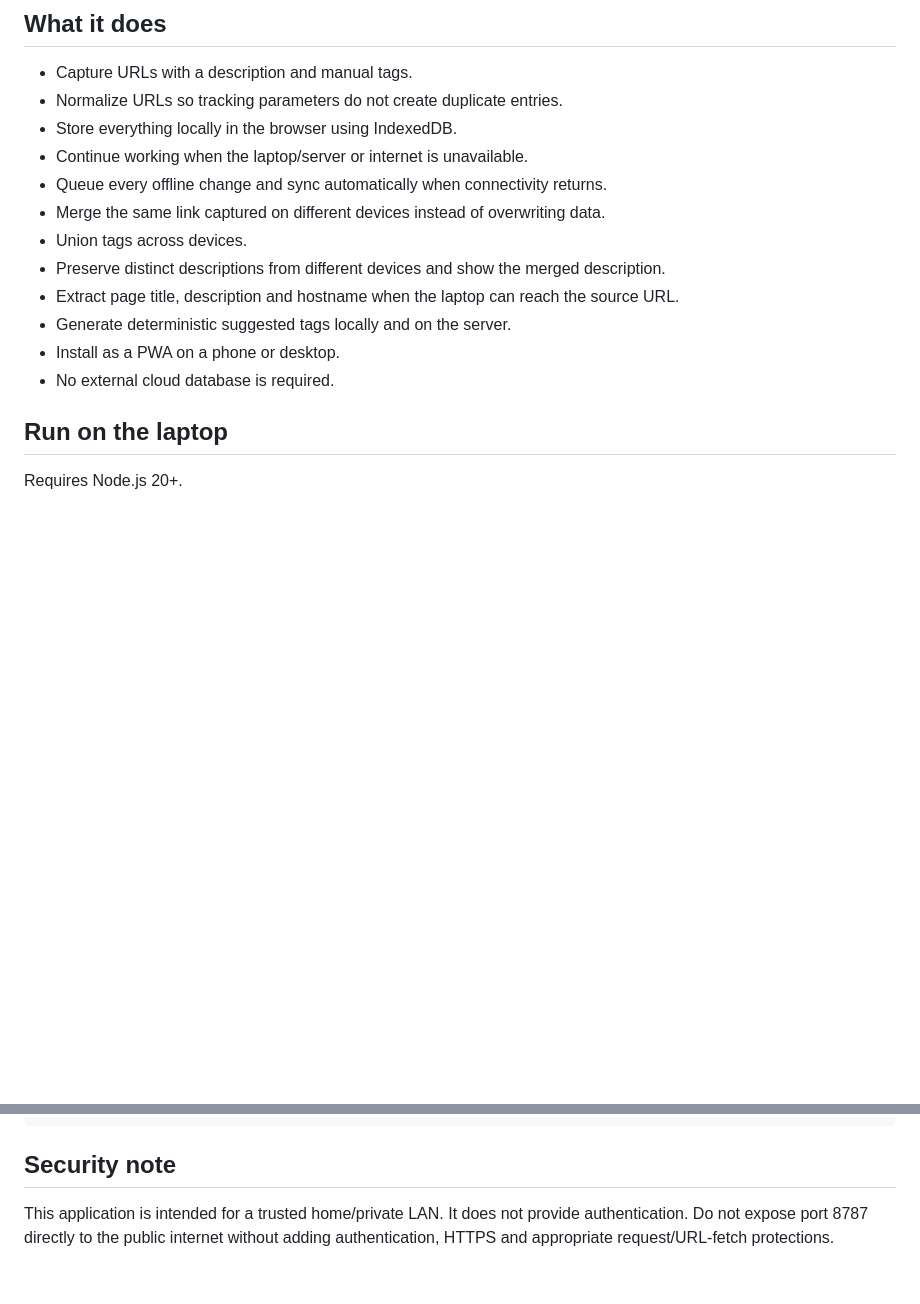
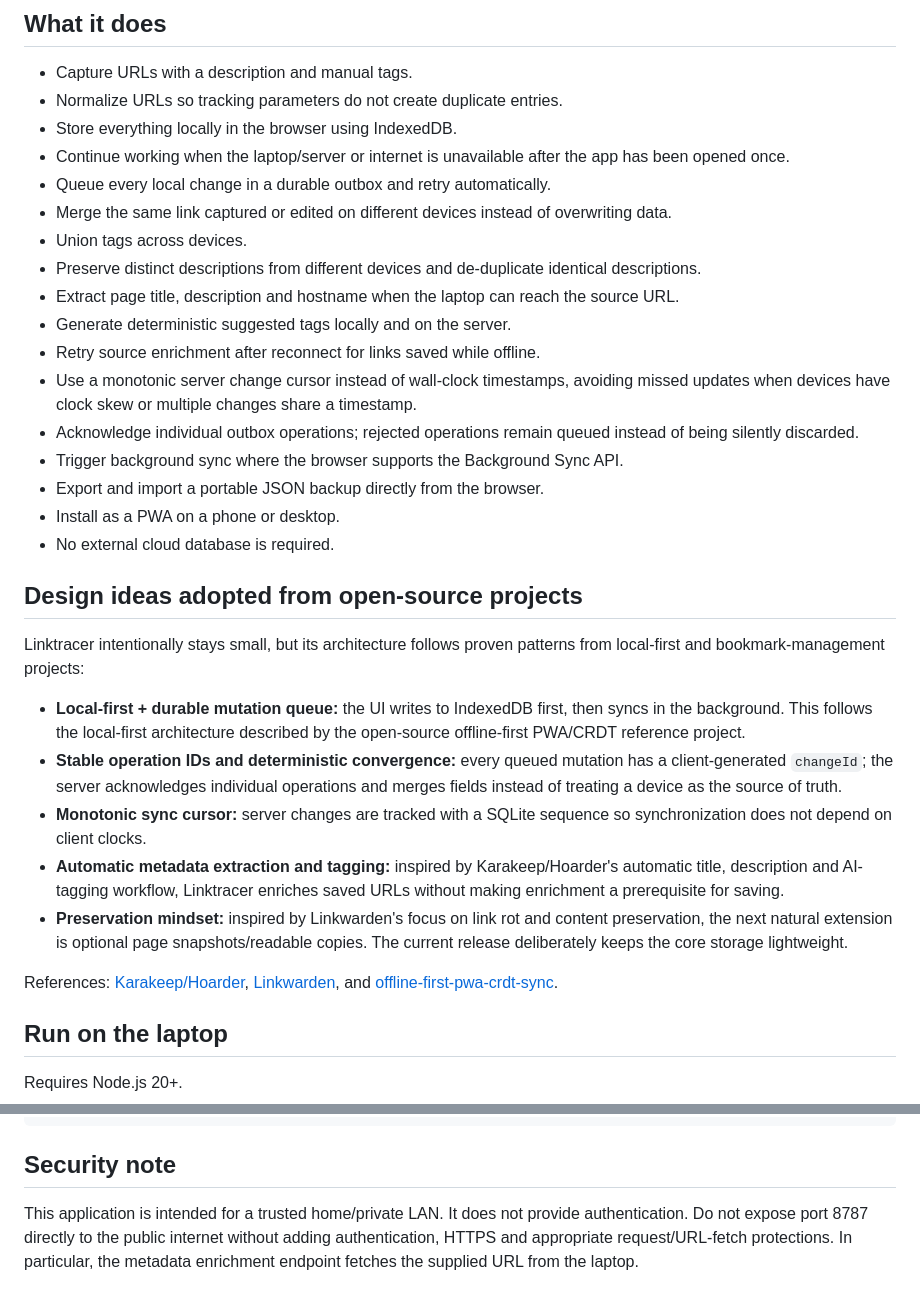
Before and after one commit to sourabhJainR/Linktracer, a Markdown page: README.md, 2 parts joined by grey strips. Rendered like a GitHub page; blank space fills up the shorter version.

Commit message:
docs: document local-first design and inspirations

```diff
--- a/README.md
+++ b/README.md
@@ -7,15 +7,32 @@ Linktracer is an offline-first personal link library designed to run on a laptop
 - Capture URLs with a description and manual tags.
 - Normalize URLs so tracking parameters do not create duplicate entries.
 - Store everything locally in the browser using IndexedDB.
-- Continue working when the laptop/server or internet is unavailable.
-- Queue every offline change and sync automatically when connectivity returns.
-- Merge the same link captured on different devices instead of overwriting data.
+- Continue working when the laptop/server or internet is unavailable after the app has been opened once.
+- Queue every local change in a durable outbox and retry automatically.
+- Merge the same link captured or edited on different devices instead of overwriting data.
 - Union tags across devices.
-- Preserve distinct descriptions from different devices and show the merged description.
+- Preserve distinct descriptions from different devices and de-duplicate identical descriptions.
 - Extract page title, description and hostname when the laptop can reach the source URL.
 - Generate deterministic suggested tags locally and on the server.
+- Retry source enrichment after reconnect for links saved while offline.
+- Use a monotonic server change cursor instead of wall-clock timestamps, avoiding missed updates when devices have clock skew or multiple changes share a timestamp.
+- Acknowledge individual outbox operations; rejected operations remain queued instead of being silently discarded.
+- Trigger background sync where the browser supports the Background Sync API.
+- Export and import a portable JSON backup directly from the browser.
 - Install as a PWA on a phone or desktop.
 - No external cloud database is required.
+
+## Design ideas adopted from open-source projects
+
+Linktracer intentionally stays small, but its architecture follows proven patterns from local-first and bookmark-management projects:
+
+- **Local-first + durable mutation queue:** the UI writes to IndexedDB first, then syncs in the background. This follows the local-first architecture described by the open-source offline-first PWA/CRDT reference project.
+- **Stable operation IDs and deterministic convergence:** every queued mutation has a client-generated `changeId`; the server acknowledges individual operations and merges fields instead of treating a device as the source of truth.
+- **Monotonic sync cursor:** server changes are tracked with a SQLite sequence so synchronization does not depend on client clocks.
+- **Automatic metadata extraction and tagging:** inspired by Karakeep/Hoarder's automatic title, description and AI-tagging workflow, Linktracer enriches saved URLs without making enrichment a prerequisite for saving.
+- **Preservation mindset:** inspired by Linkwarden's focus on link rot and content preservation, the next natural extension is optional page snapshots/readable copies. The current release deliberately keeps the core storage lightweight.
+
+References: [Karakeep/Hoarder](https://github.com/karakeep/hoarder), [Linkwarden](https://github.com/linkwarden/linkwarden), and [offline-first-pwa-crdt-sync](https://github.com/alihamzazaka/offline-first-pwa-crdt-sync).
 
 ## Run on the laptop
 
@@ -81,4 +103,4 @@ npm test
 
 ## Security note
 
-This application is intended for a trusted home/private LAN. It does not provide authentication. Do not expose port 8787 directly to the public internet without adding authentication, HTTPS and appropriate request/URL-fetch protections.
+This application is intended for a trusted home/private LAN. It does not provide authentication. Do not expose port 8787 directly to the public internet without adding authentication, HTTPS and appropriate request/URL-fetch protections. In particular, the metadata enrichment endpoint fetches the supplied URL from the laptop.
```
Also changed, not shown: other parts of README.md (+11 -6 lines).
